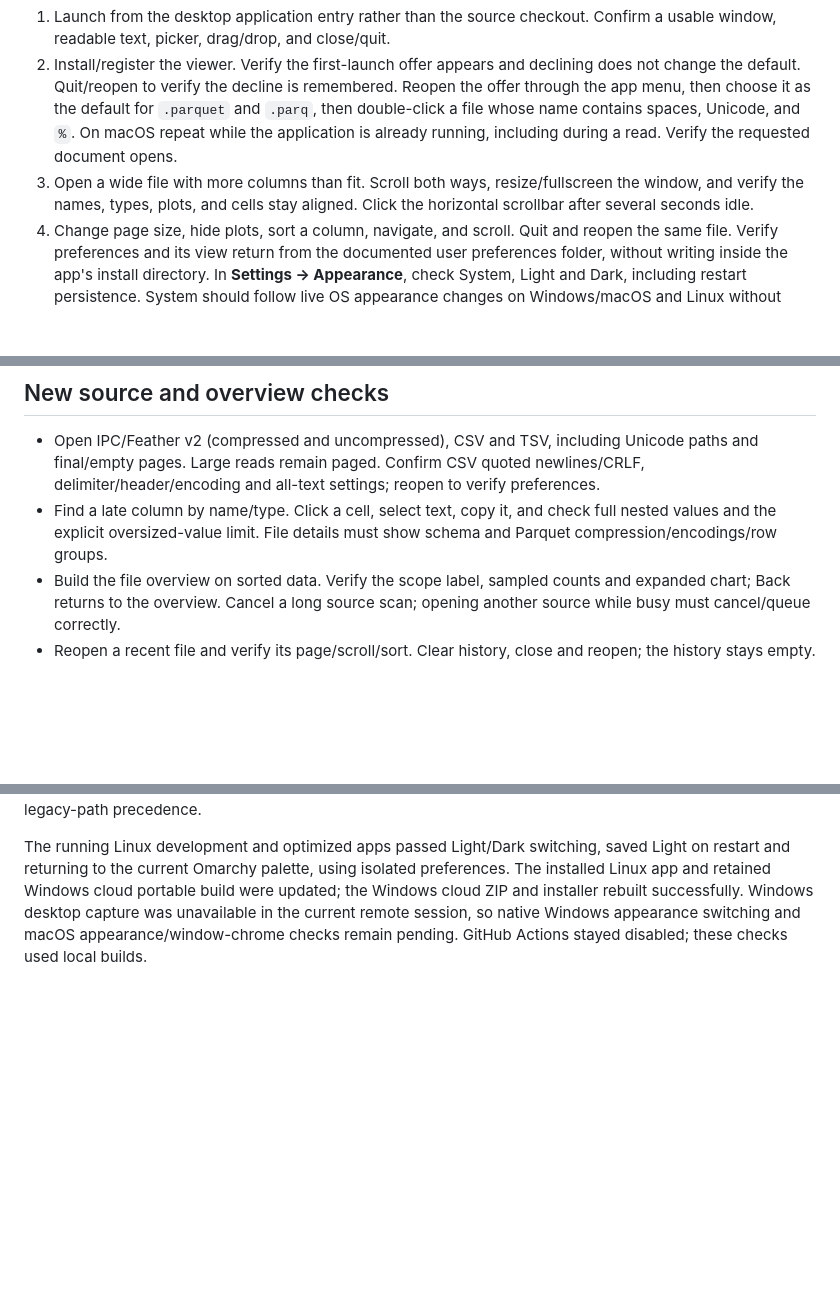
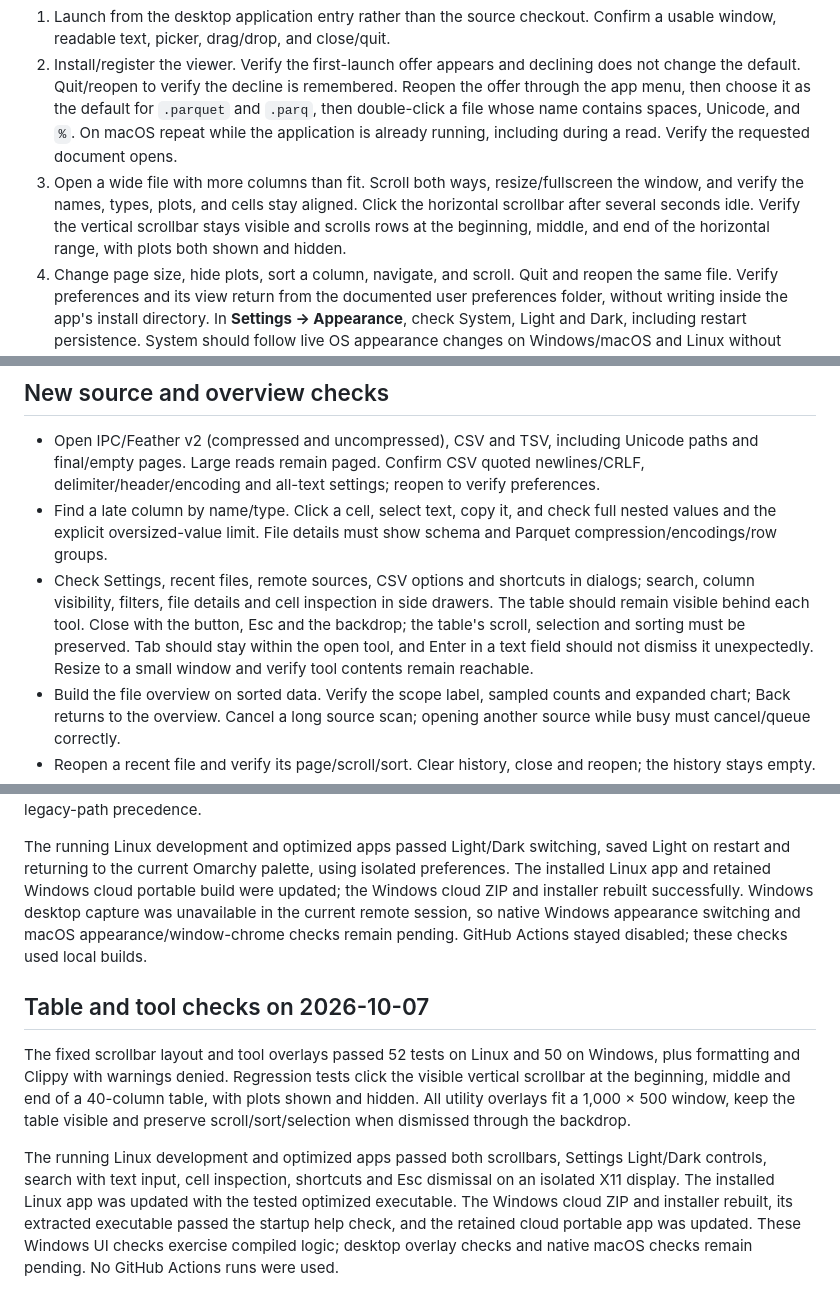
Before and after one commit to EtienneT/rowlight, a Markdown page: packaging/TESTING.md, 3 parts joined by grey strips. Rendered like a GitHub page; blank space fills up the shorter version.

Commit message:
Keep scrollbars visible and show tools in dialogs and drawers

```diff
--- a/packaging/TESTING.md
+++ b/packaging/TESTING.md
@@ -4,7 +4,7 @@ Run these against the extracted/installed package on each target OS, including b
 
 1. Launch from the desktop application entry rather than the source checkout. Confirm a usable window, readable text, picker, drag/drop, and close/quit.
 2. Install/register the viewer. Verify the first-launch offer appears and declining does not change the default. Quit/reopen to verify the decline is remembered. Reopen the offer through the app menu, then choose it as the default for `.parquet` and `.parq`, then double-click a file whose name contains spaces, Unicode, and `%`. On macOS repeat while the application is already running, including during a read. Verify the requested document opens.
-3. Open a wide file with more columns than fit. Scroll both ways, resize/fullscreen the window, and verify the names, types, plots, and cells stay aligned. Click the horizontal scrollbar after several seconds idle.
+3. Open a wide file with more columns than fit. Scroll both ways, resize/fullscreen the window, and verify the names, types, plots, and cells stay aligned. Click the horizontal scrollbar after several seconds idle. Verify the vertical scrollbar stays visible and scrolls rows at the beginning, middle, and end of the horizontal range, with plots both shown and hidden.
 4. Change page size, hide plots, sort a column, navigate, and scroll. Quit and reopen the same file. Verify preferences and its view return from the documented user preferences folder, without writing inside the app's install directory. In **Settings → Appearance**, check System, Light and Dark, including restart persistence. System should follow live OS appearance changes on Windows/macOS and Linux without Omarchy; on Omarchy it should follow live palette changes. Explicit Light/Dark choices should stay fixed when the OS changes. On macOS, check that the native window chrome matches an explicit choice and resumes OS following in System mode.
 5. Load All for a small file and verify the row count/sorting. Try an oversized file and verify a memory-budget message with the previous page still usable. Confirm the plot/count scope says first 1,000 rows when sampled.
 6. Click numeric, temporal, Boolean and string charts; verify column details fill the app's existing window without changing its size or fullscreen state, with meaningful axes, hover counts/percentages, and the sample/null/distinct cards. Check the small charts' hover borders leave space around their content. Return via Back and Esc, including from an already fullscreen table. Use pagination page numbers and the page field.
@@ -17,6 +17,7 @@ Before public distribution, verify Developer ID/notarization on macOS and Authen
 
 - Open IPC/Feather v2 (compressed and uncompressed), CSV and TSV, including Unicode paths and final/empty pages. Large reads remain paged. Confirm CSV quoted newlines/CRLF, delimiter/header/encoding and all-text settings; reopen to verify preferences.
 - Find a late column by name/type. Click a cell, select text, copy it, and check full nested values and the explicit oversized-value limit. File details must show schema and Parquet compression/encodings/row groups.
+- Check Settings, recent files, remote sources, CSV options and shortcuts in dialogs; search, column visibility, filters, file details and cell inspection in side drawers. The table should remain visible behind each tool. Close with the button, Esc and the backdrop; the table's scroll, selection and sorting must be preserved. Tab should stay within the open tool, and Enter in a text field should not dismiss it unexpectedly. Resize to a small window and verify tool contents remain reachable.
 - Build the file overview on sorted data. Verify the scope label, sampled counts and expanded chart; Back returns to the overview. Cancel a long source scan; opening another source while busy must cancel/queue correctly.
 - Reopen a recent file and verify its page/scroll/sort. Clear history, close and reopen; the history stays empty.
 - Cloud download: open HTTP(S), S3, Azure and GCS with existing credentials. Verify range-only traffic, timeout/cancellation, repeated-page cache reuse and changed-object rejection. Signed URLs and secrets must not appear in saved preferences/history or error messages. SSO/role profiles require exported temporary credentials.
@@ -39,3 +40,9 @@ Still requiring manual release checks: Explorer default selection/double-click,
 The saved System/Light/Dark setting passed 50 tests on Linux and 48 on Windows, plus core/cloud Clippy with warnings denied. Tests cover native appearance callbacks, fixed overrides, shared control/chart colors, settings clicks, persistence and older preference files. Linux also checks missing/invalid Omarchy palettes and legacy-path precedence.
 
 The running Linux development and optimized apps passed Light/Dark switching, saved Light on restart and returning to the current Omarchy palette, using isolated preferences. The installed Linux app and retained Windows cloud portable build were updated; the Windows cloud ZIP and installer rebuilt successfully. Windows desktop capture was unavailable in the current remote session, so native Windows appearance switching and macOS appearance/window-chrome checks remain pending. GitHub Actions stayed disabled; these checks used local builds.
+
+## Table and tool checks on 2026-10-07
+
+The fixed scrollbar layout and tool overlays passed 52 tests on Linux and 50 on Windows, plus formatting and Clippy with warnings denied. Regression tests click the visible vertical scrollbar at the beginning, middle and end of a 40-column table, with plots shown and hidden. All utility overlays fit a 1,000 × 500 window, keep the table visible and preserve scroll/sort/selection when dismissed through the backdrop.
+
+The running Linux development and optimized apps passed both scrollbars, Settings Light/Dark controls, search with text input, cell inspection, shortcuts and Esc dismissal on an isolated X11 display. The installed Linux app was updated with the tested optimized executable. The Windows cloud ZIP and installer rebuilt, its extracted executable passed the startup help check, and the retained cloud portable app was updated. These Windows UI checks exercise compiled logic; desktop overlay checks and native macOS checks remain pending. No GitHub Actions runs were used.
```
Also changed, not shown: docs/media.md (+1 -1 lines), docs/user-guide.md (+5 -3 lines), docs/assets/cell-inspector.png, docs/assets/find-column.png, 1 other file.
